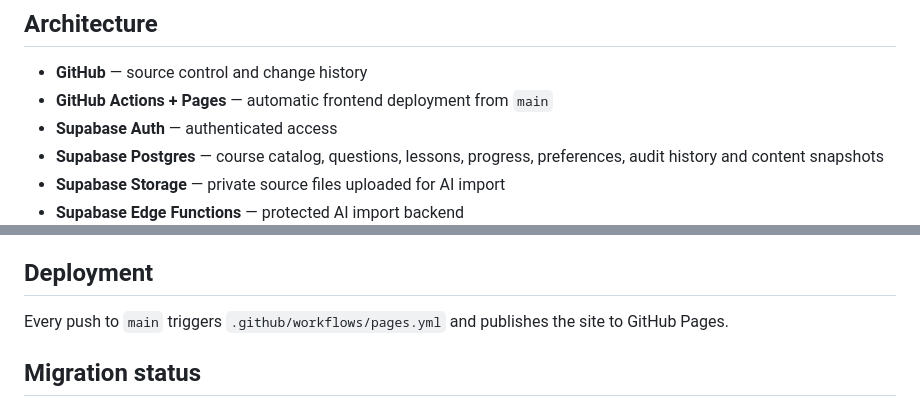
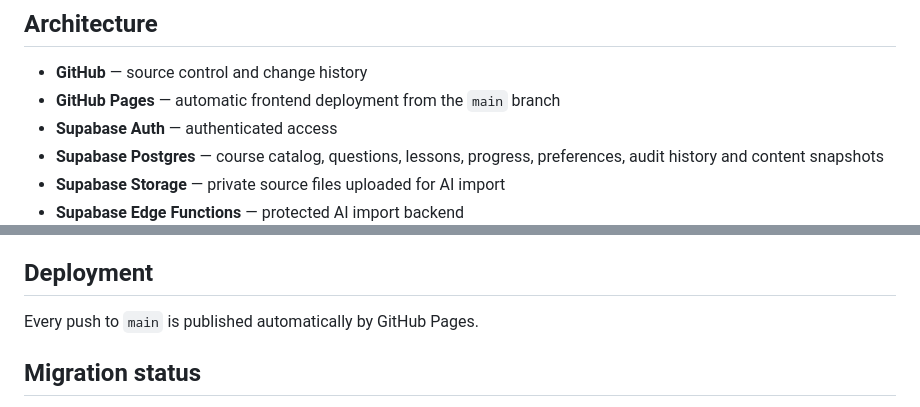
Before and after one commit to accountinglms/accountinglms.github.io, a Markdown page: README.md, 2 parts joined by grey strips. Drawn GitHub-style.

Commit message:
Use native GitHub Pages deployment

```diff
--- a/README.md
+++ b/README.md
@@ -13,7 +13,7 @@ Canonical production URL: https://accountinglms.github.io/
 ## Architecture
 
 - **GitHub** — source control and change history
-- **GitHub Actions + Pages** — automatic frontend deployment from `main`
+- **GitHub Pages** — automatic frontend deployment from the `main` branch
 - **Supabase Auth** — authenticated access
 - **Supabase Postgres** — course catalog, questions, lessons, progress, preferences, audit history and content snapshots
 - **Supabase Storage** — private source files uploaded for AI import
@@ -67,7 +67,7 @@ The function retries temporary Gemini overload responses before returning an err
 
 ## Deployment
 
-Every push to `main` triggers `.github/workflows/pages.yml` and publishes the site to GitHub Pages.
+Every push to `main` is published automatically by GitHub Pages.
 
 ## Migration status
 
```
